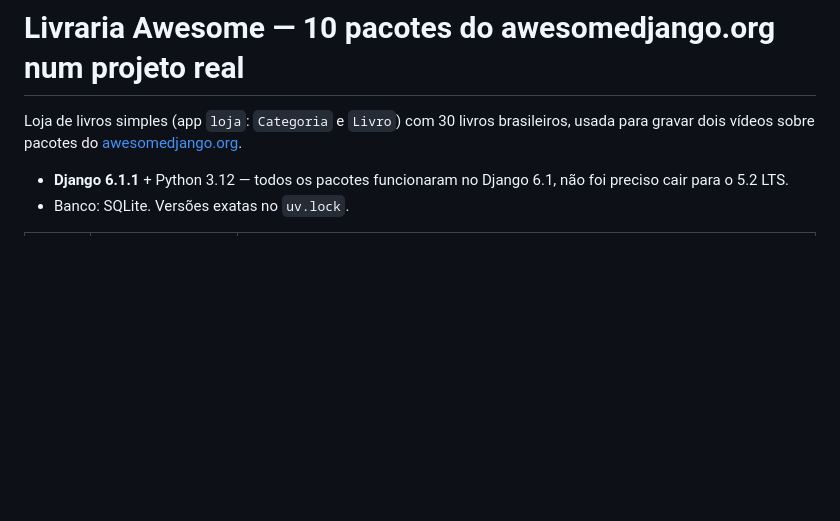
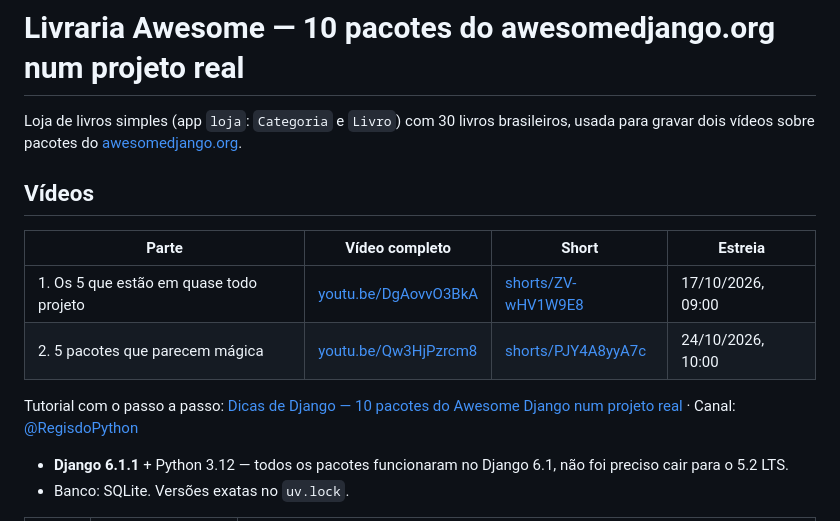
Before and after one commit to rg3915/awesome-django-pacotes, a Markdown page: README.md, the part around the change. Drawn GitHub-style; blank space fills up the shorter version.

Commit message:
Adiciona os links dos vídeos e do tutorial no README

```diff
--- a/README.md
+++ b/README.md
@@ -2,6 +2,16 @@
 
 Loja de livros simples (app `loja`: `Categoria` e `Livro`) com 30 livros brasileiros,
 usada para gravar dois vídeos sobre pacotes do [awesomedjango.org](https://awesomedjango.org).
+
+## Vídeos
+
+| Parte | Vídeo completo | Short | Estreia |
+|---|---|---|---|
+| 1. Os 5 que estão em quase todo projeto | [youtu.be/DgAovvO3BkA](https://youtu.be/DgAovvO3BkA) | [shorts/ZV-wHV1W9E8](https://youtube.com/shorts/ZV-wHV1W9E8) | 17/10/2026, 09:00 |
+| 2. 5 pacotes que parecem mágica | [youtu.be/Qw3HjPzrcm8](https://youtu.be/Qw3HjPzrcm8) | [shorts/PJY4A8yyA7c](https://youtube.com/shorts/PJY4A8yyA7c) | 24/10/2026, 10:00 |
+
+Tutorial com o passo a passo: [Dicas de Django — 10 pacotes do Awesome Django num projeto real](https://www.dicas-de-django.com.br/126-awesome-django-pacotes)
+· Canal: [@RegisdoPython](https://www.youtube.com/@RegisdoPython)
 
 - **Django 6.1.1** + Python 3.12 — todos os pacotes funcionaram no Django 6.1, não foi preciso cair para o 5.2 LTS.
 - Banco: SQLite. Versões exatas no `uv.lock`.
```
